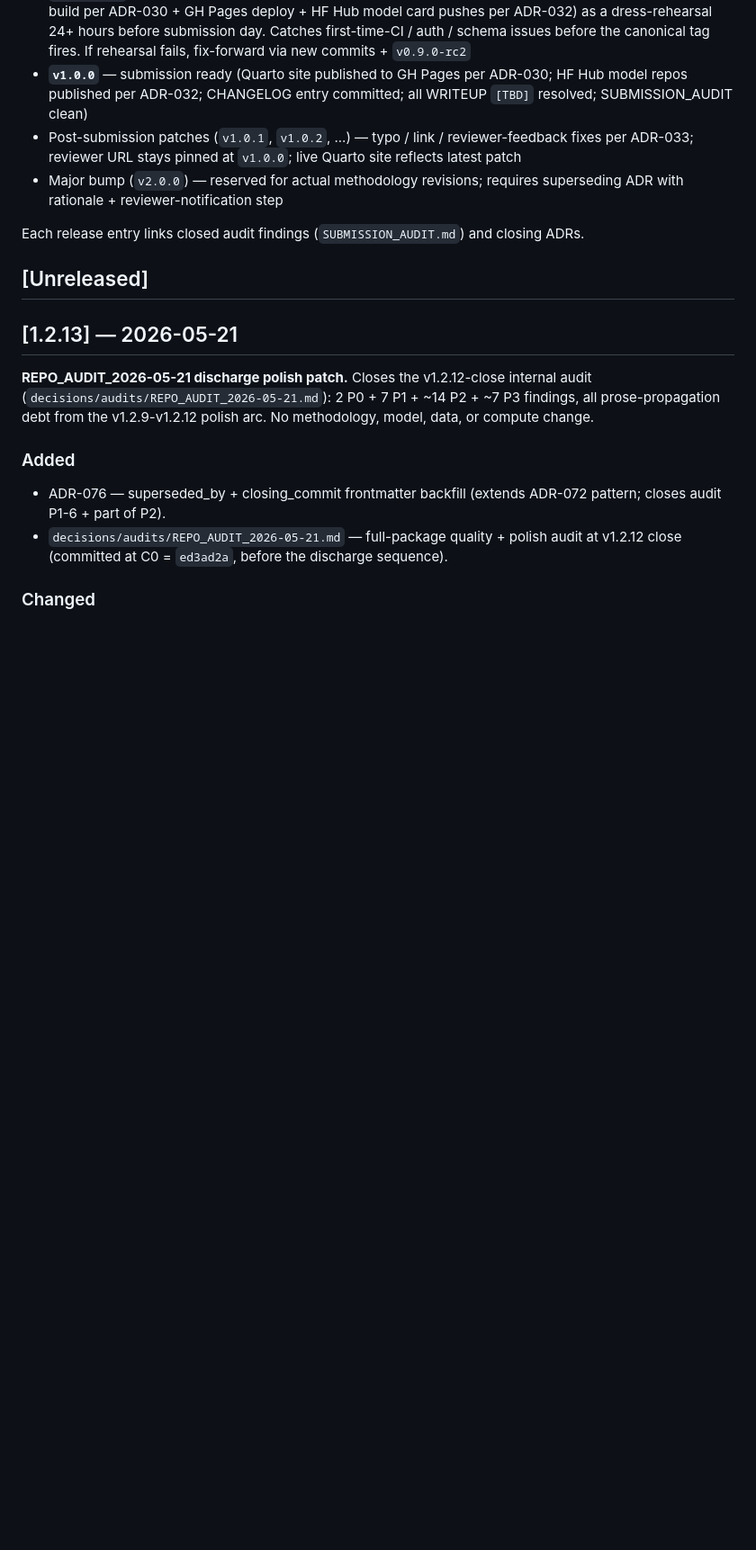
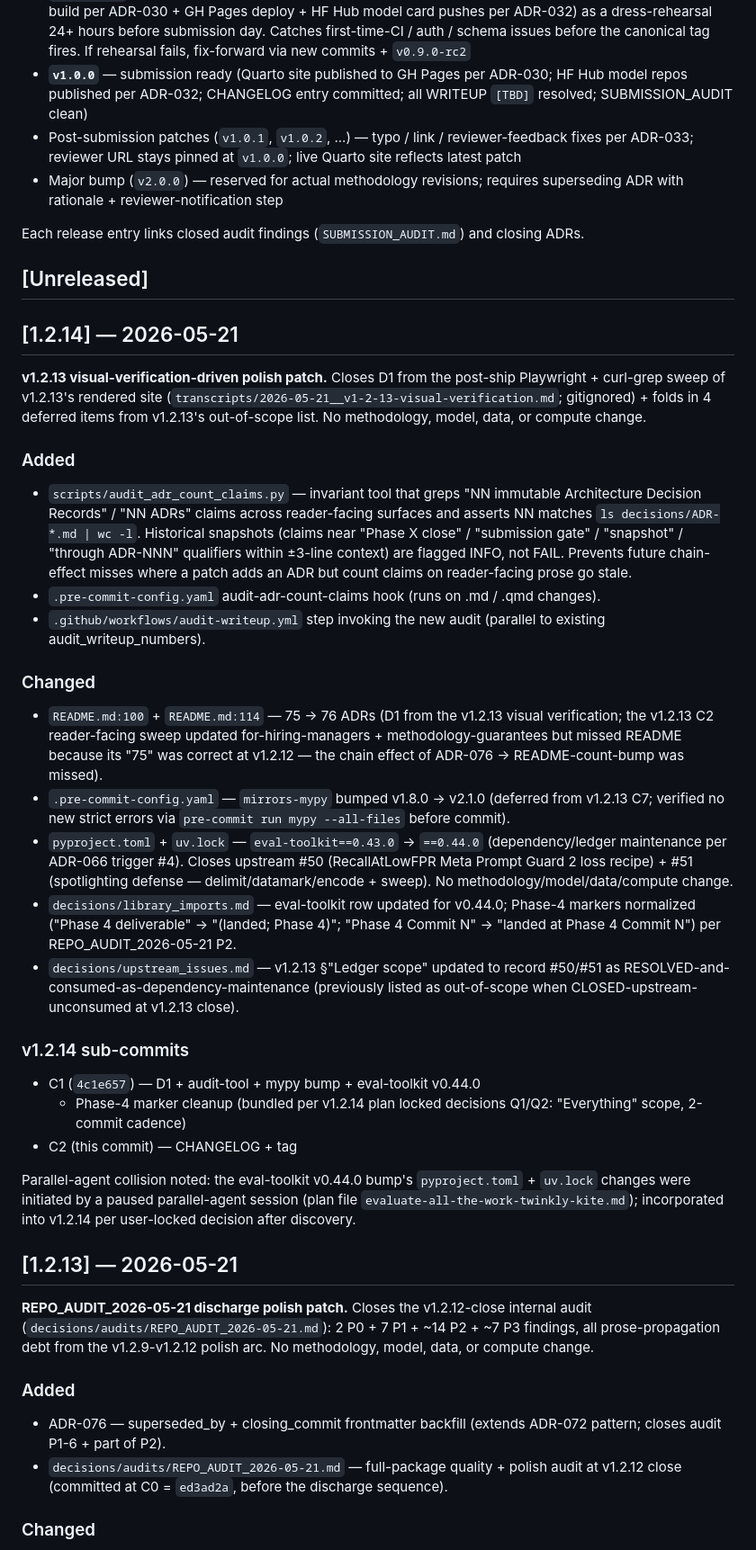
Before and after one commit to brandon-behring/prompt-injection-detection-prototype, a Markdown page: CHANGELOG.md, the part around the change. Shown at 90% size. GitHub-like rendering; blank space fills up the shorter version.

Commit message:
docs: v1.2.14 — CHANGELOG [1.2.14] close + tag
Final close commit for v1.2.14 (D1 README count fix + audit-tool
invariant + mypy bump + eval-toolkit v0.44.0 + Phase-4 markers).
Tags this commit as v1.2.14.

Co-Authored-By: Claude <noreply@anthropic.com>

```diff
--- a/CHANGELOG.md
+++ b/CHANGELOG.md
@@ -19,6 +19,66 @@ Named tags map to phase gates (refined at Phase 0-07 per ADR-033):
 Each release entry links closed audit findings (`SUBMISSION_AUDIT.md`) and closing ADRs.
 
 ## [Unreleased]
+
+## [1.2.14] — 2026-05-21
+
+**v1.2.13 visual-verification-driven polish patch.** Closes D1 from
+the post-ship Playwright + curl-grep sweep of v1.2.13's rendered
+site (`transcripts/2026-05-21__v1-2-13-visual-verification.md`;
+gitignored) + folds in 4 deferred items from v1.2.13's out-of-scope
+list. No methodology, model, data, or compute change.
+
+### Added
+
+- `scripts/audit_adr_count_claims.py` — invariant tool that greps
+  "NN immutable Architecture Decision Records" / "NN ADRs" claims
+  across reader-facing surfaces and asserts NN matches
+  `ls decisions/ADR-*.md | wc -l`. Historical snapshots (claims
+  near "Phase X close" / "submission gate" / "snapshot" / "through
+  ADR-NNN" qualifiers within ±3-line context) are flagged INFO,
+  not FAIL. Prevents future chain-effect misses where a patch adds
+  an ADR but count claims on reader-facing prose go stale.
+- `.pre-commit-config.yaml` audit-adr-count-claims hook (runs on
+  .md / .qmd changes).
+- `.github/workflows/audit-writeup.yml` step invoking the new
+  audit (parallel to existing audit_writeup_numbers).
+
+### Changed
+
+- `README.md:100` + `README.md:114` — 75 → 76 ADRs (D1 from the
+  v1.2.13 visual verification; the v1.2.13 C2 reader-facing sweep
+  updated for-hiring-managers + methodology-guarantees but missed
+  README because its "75" was correct at v1.2.12 — the chain effect
+  of ADR-076 → README-count-bump was missed).
+- `.pre-commit-config.yaml` — `mirrors-mypy` bumped v1.8.0 → v2.1.0
+  (deferred from v1.2.13 C7; verified no new strict errors via
+  `pre-commit run mypy --all-files` before commit).
+- `pyproject.toml` + `uv.lock` — `eval-toolkit==0.43.0` → `==0.44.0`
+  (dependency/ledger maintenance per ADR-066 trigger #4). Closes
+  upstream #50 (RecallAtLowFPR Meta Prompt Guard 2 loss recipe) +
+  #51 (spotlighting defense — delimit/datamark/encode + sweep).
+  No methodology/model/data/compute change.
+- `decisions/library_imports.md` — eval-toolkit row updated for
+  v0.44.0; Phase-4 markers normalized ("Phase 4 deliverable" →
+  "(landed; Phase 4)"; "Phase 4 Commit N" → "landed at Phase 4
+  Commit N") per REPO_AUDIT_2026-05-21 P2.
+- `decisions/upstream_issues.md` — v1.2.13 §"Ledger scope" updated
+  to record #50/#51 as RESOLVED-and-consumed-as-dependency-maintenance
+  (previously listed as out-of-scope when CLOSED-upstream-unconsumed
+  at v1.2.13 close).
+
+### v1.2.14 sub-commits
+
+- C1 (`4c1e657`) — D1 + audit-tool + mypy bump + eval-toolkit v0.44.0
+  + Phase-4 marker cleanup (bundled per v1.2.14 plan locked
+  decisions Q1/Q2: "Everything" scope, 2-commit cadence)
+- C2 (this commit) — CHANGELOG + tag
+
+Parallel-agent collision noted: the eval-toolkit v0.44.0 bump's
+`pyproject.toml` + `uv.lock` changes were initiated by a paused
+parallel-agent session (plan file
+`evaluate-all-the-work-twinkly-kite.md`); incorporated into v1.2.14
+per user-locked decision after discovery.
 
 ## [1.2.13] — 2026-05-21
 
```
